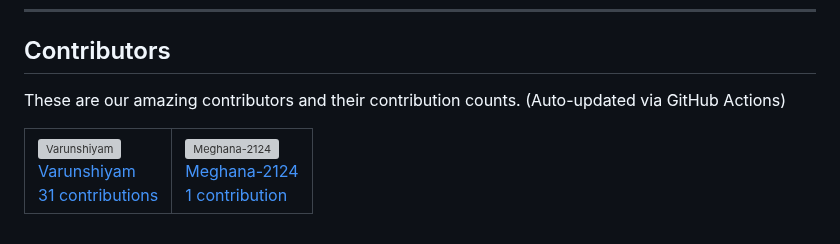
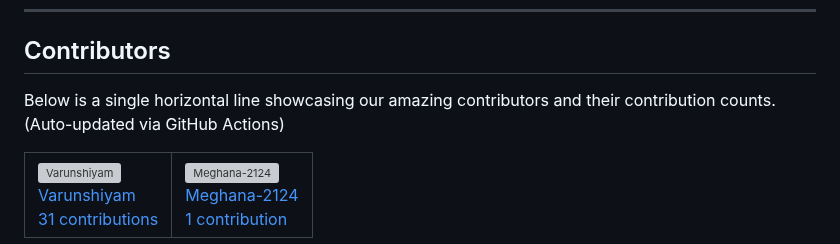
Before and after one commit to Varunshiyam/CRM-Driven-Internship-Application-Tracker, a Markdown page: README.md, the part around one of its changes. GitHub-like rendering; grey boxes are pictures that could not be loaded.

Commit message:
Update contributors tab

```diff
--- a/README.md
+++ b/README.md
@@ -194,7 +195,7 @@ These LWCs deliver a seamless, responsive user experience fully integrated with
 
 ## Contributors
 
-These are our amazing contributors and their contribution counts. (Auto-updated via GitHub Actions)
+Below is a single horizontal line showcasing our amazing contributors and their contribution counts. (Auto-updated via GitHub Actions)
 
 <table style="overflow-x: auto; white-space: nowrap; width: 100%; padding: 12px 0; background: linear-gradient(to right, #f5f7fa, #e0e7ff); border-radius: 10px; border: 1px solid #d1d9e6; box-shadow: 0 2px 4px rgba(0,0,0,0.1); border-collapse: collapse; margin: 10px 0;">
   <tr>
```
Also changed, not shown: other parts of README.md (+3 -2 lines).
